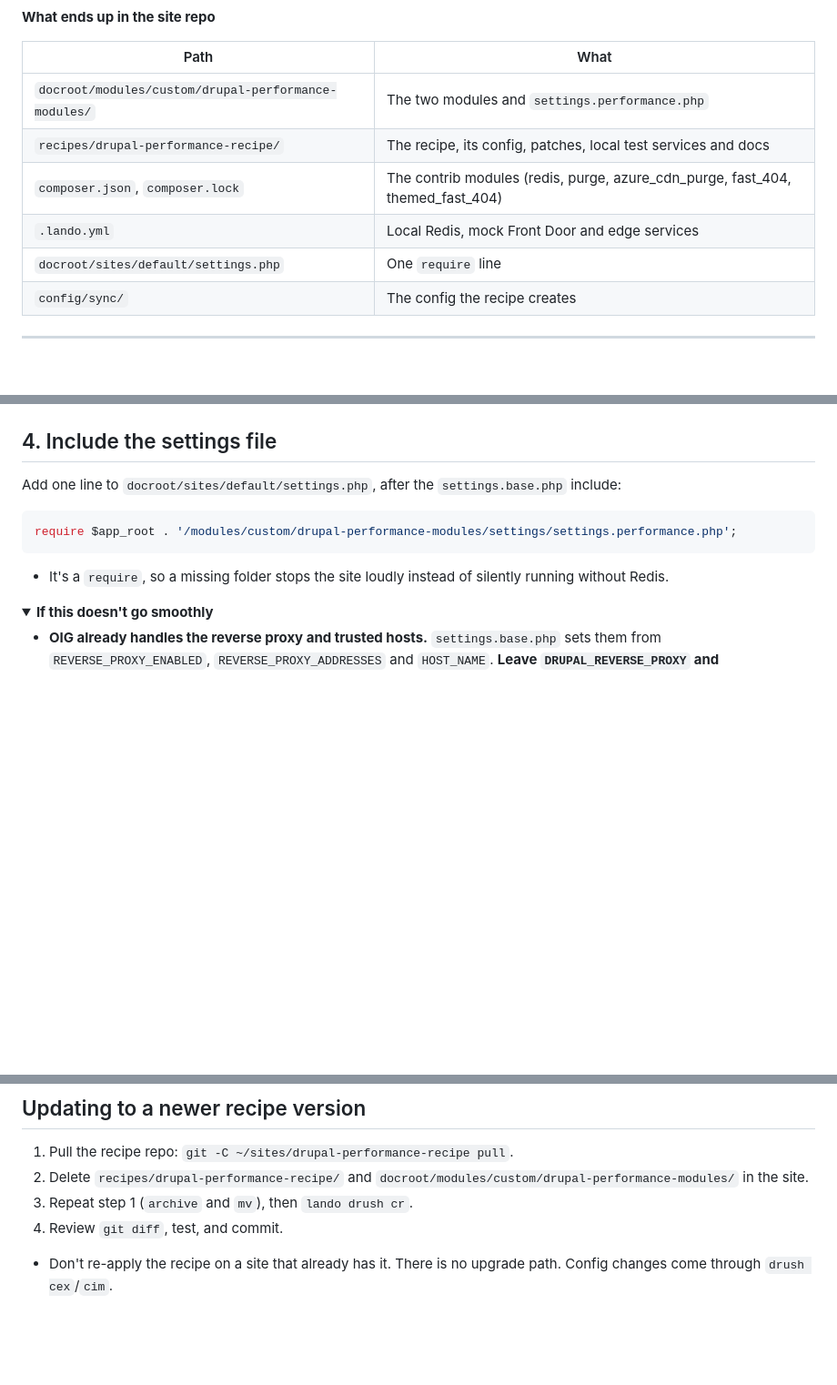
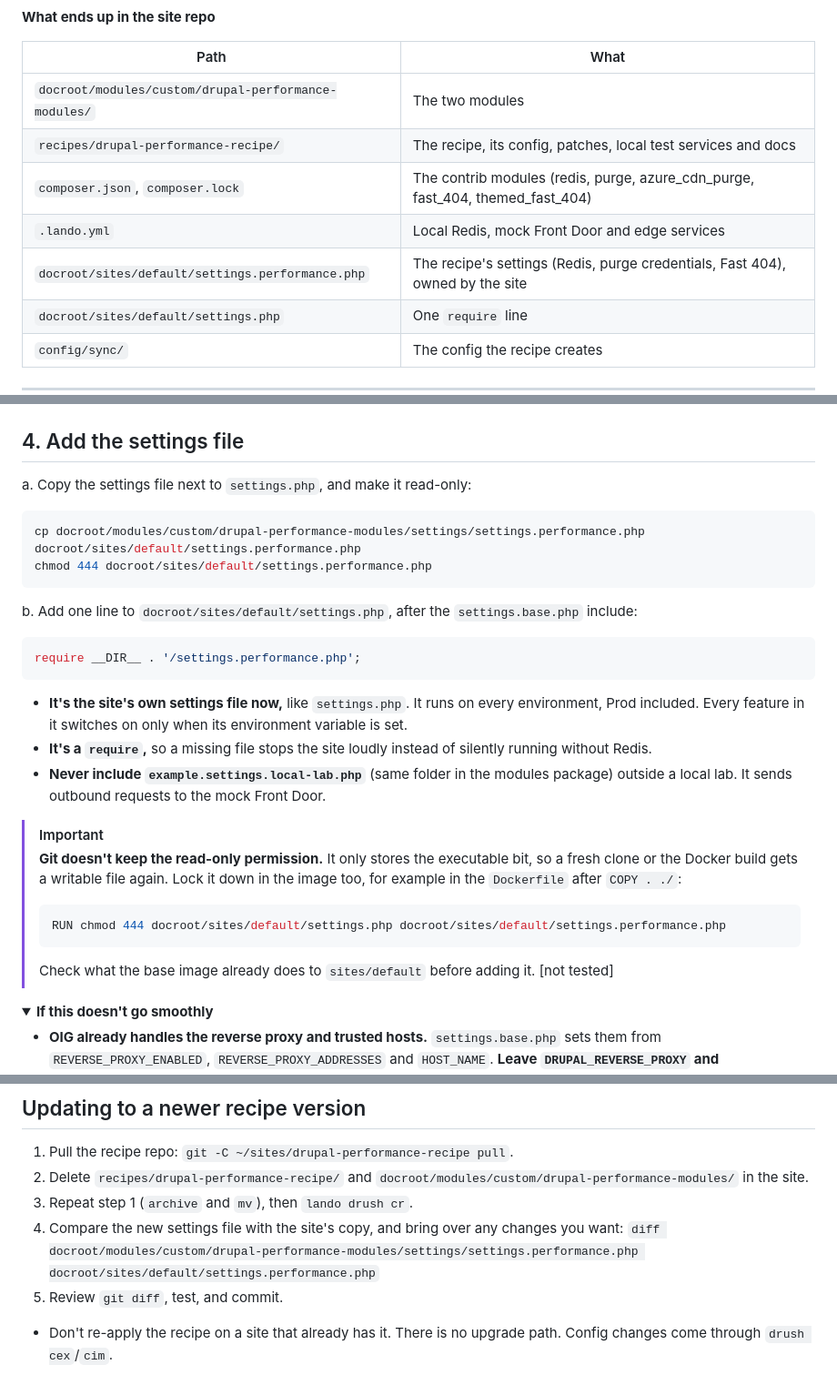
Before and after one commit to simplyshipley/drupal-performance-recipe, a Markdown page: docs/quickstart-lando.md, 3 parts joined by grey strips. Shown at 91% size. Rendered like a GitHub page; folded sections open; blank space fills up the shorter version.

Commit message:
docs(quickstart-lando): settings.performance.php lives in sites/default, read-only
Bo, 2026-10-07: it's a site settings file. Step 4 copies it next to settings.php,
requires it with __DIR__, chmod 444, and notes git does not keep the read-only
bit, so lock it in the Dockerfile too. Updating diffs the new version against the
site's copy. Warns never to include example.settings.local-lab.php outside a lab.

````diff
--- a/docs/quickstart-lando.md
+++ b/docs/quickstart-lando.md
@@ -13,10 +13,11 @@ Everything is committed to the **site repo**, so your team and the Docker build
 
 | Path | What |
 |---|---|
-| `docroot/modules/custom/drupal-performance-modules/` | The two modules and `settings.performance.php` |
+| `docroot/modules/custom/drupal-performance-modules/` | The two modules |
 | `recipes/drupal-performance-recipe/` | The recipe, its config, patches, local test services and docs |
 | `composer.json`, `composer.lock` | The contrib modules (redis, purge, azure_cdn_purge, fast_404, themed_fast_404) |
 | `.lando.yml` | Local Redis, mock Front Door and edge services |
+| `docroot/sites/default/settings.performance.php` | The recipe's settings (Redis, purge credentials, Fast 404), owned by the site |
 | `docroot/sites/default/settings.php` | One `require` line |
 | `config/sync/` | The config the recipe creates |
 
@@ -194,15 +195,35 @@ lando rebuild -y
 
 </details>
 
-## 4. Include the settings file
+## 4. Add the settings file
 
-Add one line to `docroot/sites/default/settings.php`, after the `settings.base.php` include:
+a. Copy the settings file next to `settings.php`, and make it read-only:
+
+```bash
+cp docroot/modules/custom/drupal-performance-modules/settings/settings.performance.php docroot/sites/default/settings.performance.php
+chmod 444 docroot/sites/default/settings.performance.php
+```
+
+b. Add one line to `docroot/sites/default/settings.php`, after the `settings.base.php` include:
 
 ```php
-require $app_root . '/modules/custom/drupal-performance-modules/settings/settings.performance.php';
+require __DIR__ . '/settings.performance.php';
 ```
 
-- It's a `require`, so a missing folder stops the site loudly instead of silently running without Redis.
+- **It's the site's own settings file now,** like `settings.php`. It runs on every environment, Prod included. Every feature in it switches on only when its environment variable is set.
+- **It's a `require`,** so a missing file stops the site loudly instead of silently running without Redis.
+- **Never include `example.settings.local-lab.php`** (same folder in the modules package) outside a local lab. It sends outbound requests to the mock Front Door.
+
+> [!IMPORTANT]
+> **Git doesn't keep the read-only permission.** It only stores the executable bit, so a fresh clone
+> or the Docker build gets a writable file again. Lock it down in the image too, for example in the
+> `Dockerfile` after `COPY . ./`:
+>
+> ```dockerfile
+> RUN chmod 444 docroot/sites/default/settings.php docroot/sites/default/settings.performance.php
+> ```
+>
+> Check what the base image already does to `sites/default` before adding it. [not tested]
 
 <details>
 <summary><b>If this doesn't go smoothly</b></summary>
@@ -317,7 +339,9 @@ bash recipes/drupal-performance-recipe/scripts/lando-test.sh
 1. Pull the recipe repo: `git -C ~/sites/drupal-performance-recipe pull`.
 2. Delete `recipes/drupal-performance-recipe/` and `docroot/modules/custom/drupal-performance-modules/` in the site.
 3. Repeat step 1 (`archive` and `mv`), then `lando drush cr`.
-4. Review `git diff`, test, and commit.
+4. Compare the new settings file with the site's copy, and bring over any changes you want:
+   `diff docroot/modules/custom/drupal-performance-modules/settings/settings.performance.php docroot/sites/default/settings.performance.php`
+5. Review `git diff`, test, and commit.
 
 - Don't re-apply the recipe on a site that already has it. There is no upgrade path. Config changes come through `drush cex`/`cim`.
 
````
Also changed, not shown: other parts of docs/quickstart-lando.md (+3 -2 lines).
